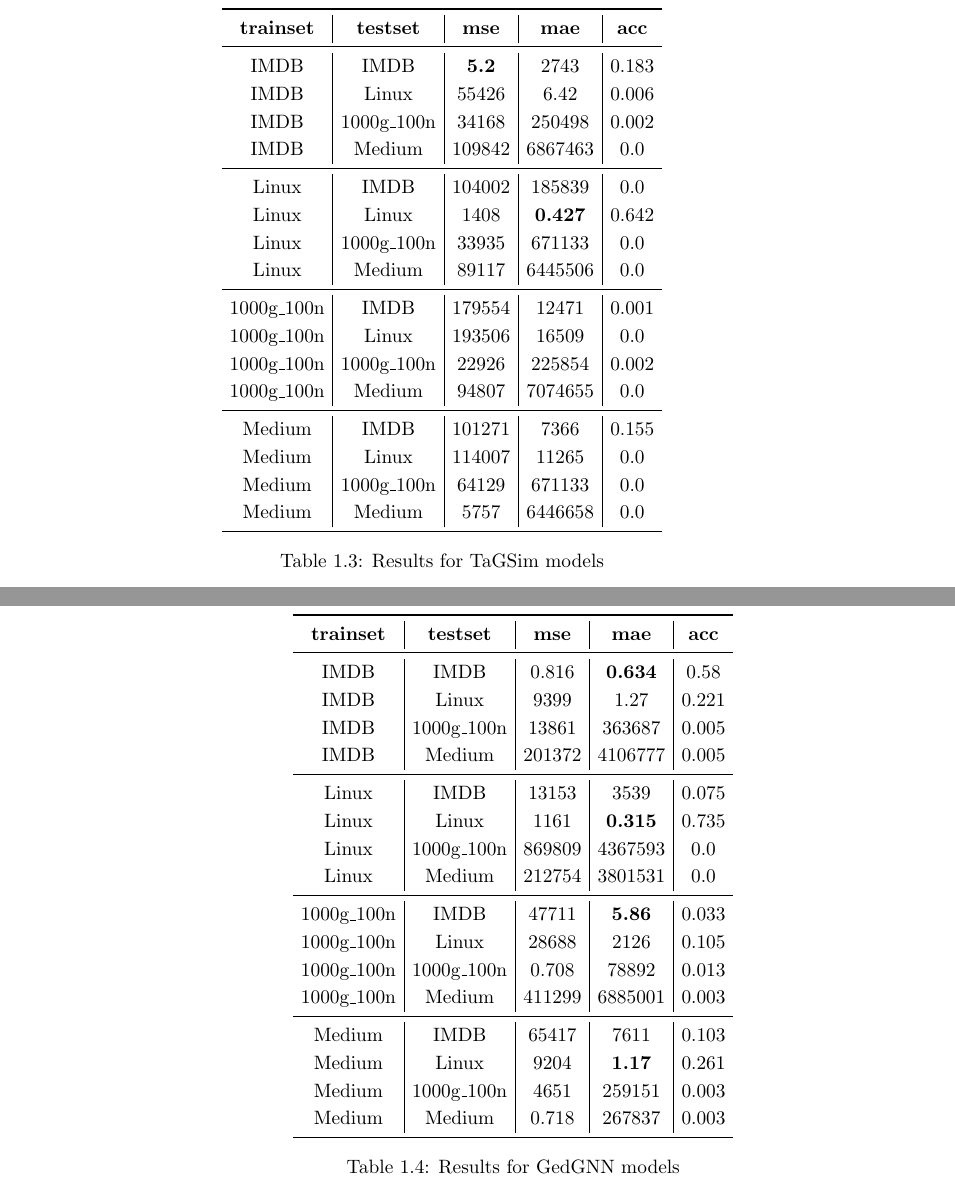
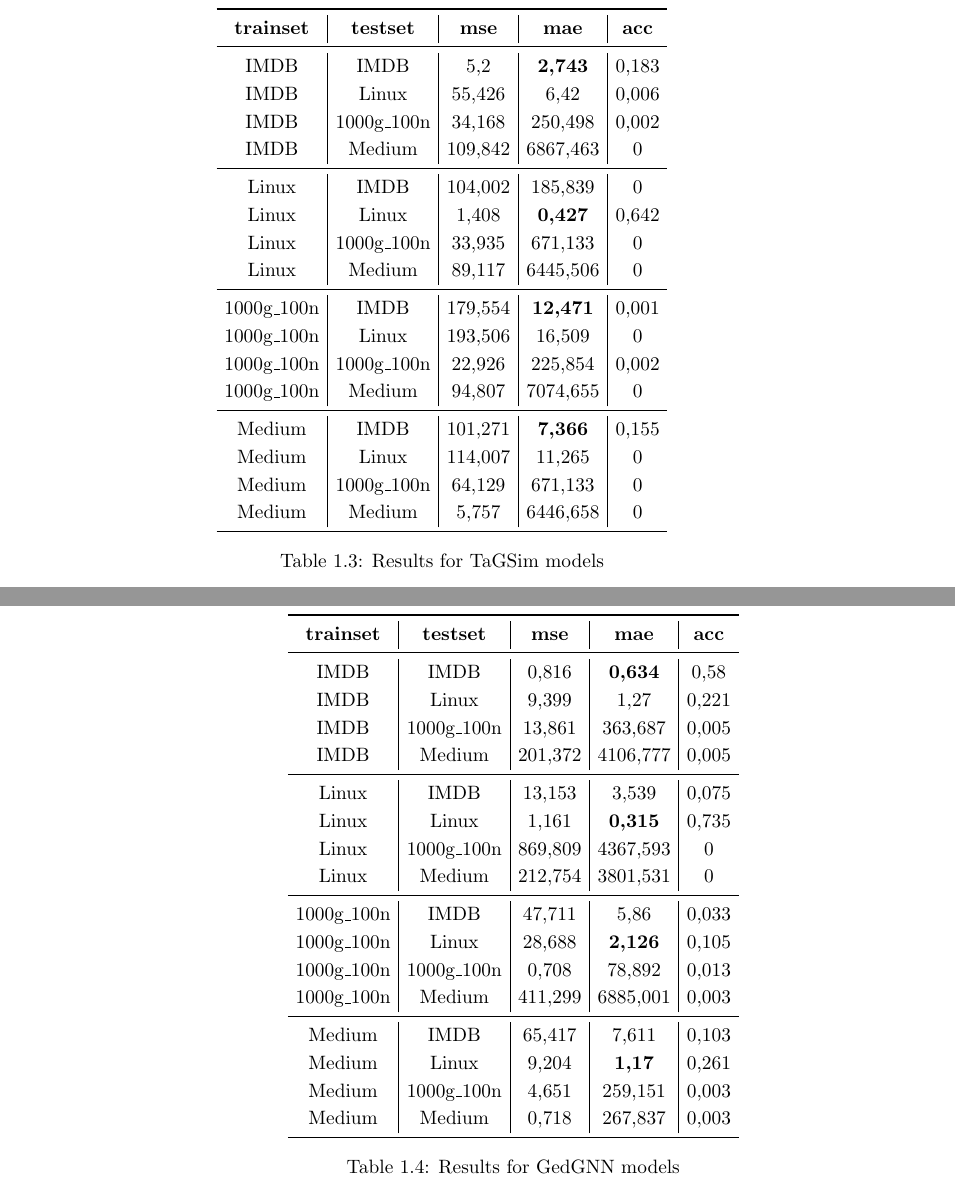
Before and after one commit to FedericoCalabro/gnnged, a LaTeX thesis (Sources/section_methodology_and_experimentation.tex): two parts of pages 11 and 12 of 12, joined at a grey line, cut so that both start at the same text. Compiled offline with pdfLaTeX.

Commit message:
fixed typo in results

```diff
--- a/Sources/section_methodology_and_experimentation.tex
+++ b/Sources/section_methodology_and_experimentation.tex
@@ -125,22 +125,22 @@
 			\toprule
 			\textbf{trainset} & \textbf{testset} & \textbf{mse} & \textbf{mae} & \textbf{acc} \\
 			\midrule
-			IMDB & IMDB & \textbf{5.2} & 2743 & 0.183 \\
-			IMDB & Linux & 55426 & 6.42 & 0.006 \\
-			IMDB & 1000g\_100n & 34168 & 250498 & 0.002 \\
-			IMDB & Medium & 109842 & 6867463 & 0.0 \\ \midrule
-			Linux & IMDB & 104002 & 185839 & 0.0 \\
-			Linux & Linux & 1408 & \textbf{0.427} & 0.642 \\
-			Linux & 1000g\_100n & 33935 & 671133 & 0.0 \\
-			Linux & Medium & 89117 & 6445506 & 0.0 \\ \midrule
-			1000g\_100n & IMDB & 179554 & 12471 & 0.001 \\
-			1000g\_100n & Linux & 193506 & 16509 & 0.0 \\
-			1000g\_100n & 1000g\_100n & 22926 & 225854 & 0.002 \\
-			1000g\_100n & Medium & 94807 & 7074655 & 0.0 \\ \midrule
-			Medium & IMDB & 101271 & 7366 & 0.155 \\
-			Medium & Linux & 114007 & 11265 & 0.0 \\
-			Medium & 1000g\_100n & 64129 & 671133 & 0.0 \\
-			Medium & Medium & 5757 & 6446658 & 0.0 \\
+IMDB & IMDB & 5,2 & \textbf{2,743} & 0,183 \\
+IMDB & Linux & 55,426 & 6,42 & 0,006 \\
+IMDB & 1000g\_100n & 34,168 & 250,498 & 0,002 \\
+IMDB & Medium & 109,842 & 6867,463 & 0 \\ \midrule
+Linux & IMDB & 104,002 & 185,839 & 0 \\
+Linux & Linux & 1,408 & \textbf{0,427} & 0,642 \\
+Linux & 1000g\_100n & 33,935 & 671,133 & 0 \\
+Linux & Medium & 89,117 & 6445,506 & 0 \\ \midrule
+1000g\_100n & IMDB & 179,554 & \textbf{12,471} & 0,001 \\
+1000g\_100n & Linux & 193,506 & 16,509 & 0 \\
+1000g\_100n & 1000g\_100n & 22,926 & 225,854 & 0,002 \\
+1000g\_100n & Medium & 94,807 & 7074,655 & 0 \\ \midrule
+Medium & IMDB & 101,271 & \textbf{7,366} & 0,155 \\
+Medium & Linux & 114,007 & 11,265 & 0 \\
+Medium & 1000g\_100n & 64,129 & 671,133 & 0 \\
+Medium & Medium & 5,757 & 6446,658 & 0 \\
 			\bottomrule
 		\end{tabular}
 		\caption{Results for TaGSim models}
@@ -157,22 +157,22 @@
 			\toprule
 			\textbf{trainset} & \textbf{testset} & \textbf{mse} & \textbf{mae} & \textbf{acc} \\
 			\midrule
-			IMDB & IMDB & 0.816 & \textbf{0.634} & 0.58 \\
-			IMDB & Linux & 9399 & 1.27 & 0.221 \\
-			IMDB & 1000g\_100n & 13861 & 363687 & 0.005 \\
-			IMDB & Medium & 201372 & 4106777 & 0.005 \\ \midrule
-			Linux & IMDB & 13153 & 3539 & 0.075 \\
-			Linux & Linux & 1161 & \textbf{0.315} & 0.735 \\
-			Linux & 1000g\_100n & 869809 & 4367593 & 0.0 \\
-			Linux & Medium & 212754 & 3801531 & 0.0 \\ \midrule
-			1000g\_100n & IMDB & 47711 & \textbf{5.86} & 0.033 \\
-			1000g\_100n & Linux & 28688 & 2126 & 0.105 \\
-			1000g\_100n & 1000g\_100n & 0.708 & 78892 & 0.013 \\
-			1000g\_100n & Medium & 411299 & 6885001 & 0.003 \\ \midrule
-			Medium & IMDB & 65417 & 7611 & 0.103 \\
-			Medium & Linux & 9204 & \textbf{1.17} & 0.261 \\
-			Medium & 1000g\_100n & 4651 & 259151 & 0.003 \\
-			Medium & Medium & 0.718 & 267837 & 0.003 \\
+IMDB & IMDB & 0,816 & \textbf{0,634} & 0,58 \\
+IMDB & Linux & 9,399 & 1,27 & 0,221 \\
+IMDB & 1000g\_100n & 13,861 & 363,687 & 0,005 \\
+IMDB & Medium & 201,372 & 4106,777 & 0,005 \\ \midrule
+Linux & IMDB & 13,153 & 3,539 & 0,075 \\
+Linux & Linux & 1,161 & \textbf{0,315} & 0,735 \\
+Linux & 1000g\_100n & 869,809 & 4367,593 & 0 \\
+Linux & Medium & 212,754 & 3801,531 & 0 \\ \midrule
+1000g\_100n & IMDB & 47,711 & 5,86 & 0,033 \\
+1000g\_100n & Linux & 28,688 & \textbf{2,126} & 0,105 \\
+1000g\_100n & 1000g\_100n & 0,708 & 78,892 & 0,013 \\
+1000g\_100n & Medium & 411,299 & 6885,001 & 0,003 \\ \midrule
+Medium & IMDB & 65,417 & 7,611 & 0,103 \\
+Medium & Linux & 9,204 & \textbf{1,17} & 0,261 \\
+Medium & 1000g\_100n & 4,651 & 259,151 & 0,003 \\
+Medium & Medium & 0,718 & 267,837 & 0,003 \\
 			\bottomrule
 		\end{tabular}
 		\caption{Results for GedGNN models}
```
Also changed, not shown: Thesis.pdf, Sources/section_methodology_and_experimentation.tex (64 more changed lines).
